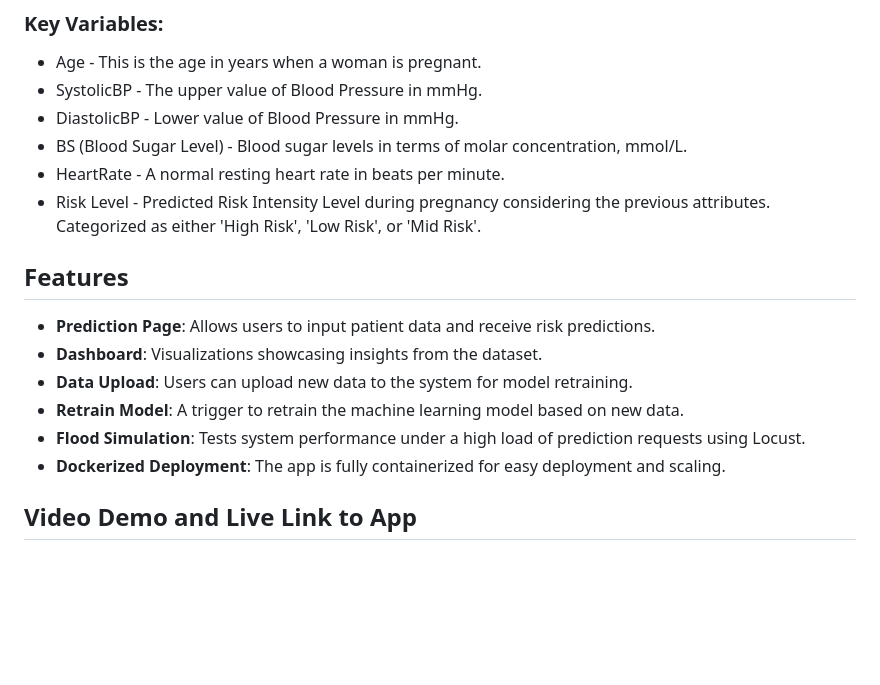
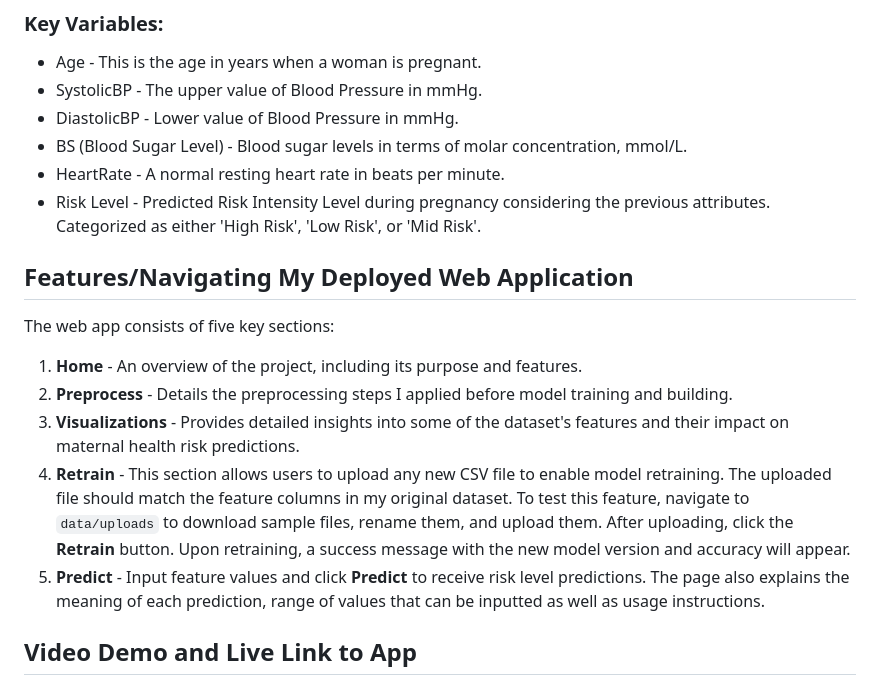
Before and after one commit to m-mwangi/maternAI, a Markdown page: README.md, the part around the change. Drawn GitHub-style; blank space fills up the shorter version.

```diff
--- a/README.md
+++ b/README.md
@@ -20,14 +20,14 @@ The dataset used for this model is publicly available on Kaggle:
 - HeartRate - A normal resting heart rate in beats per minute.
 - Risk Level - Predicted Risk Intensity Level during pregnancy considering the previous attributes. Categorized as either 'High Risk', 'Low Risk', or 'Mid Risk'.
 
+## Features/Navigating My Deployed Web Application
+The web app consists of five key sections:
+1. **Home** - An overview of the project, including its purpose and features.
+2. **Preprocess** - Details the preprocessing steps I applied before model training and building.
+3. **Visualizations** - Provides detailed insights into some of the dataset's features and their impact on maternal health risk predictions.
+4. **Retrain** - This section allows users to upload any new CSV file to enable model retraining. The uploaded file should match the feature columns in my original dataset. To test this feature, navigate to `data/uploads` to download sample files, rename them, and upload them. After uploading, click the **Retrain** button. Upon retraining, a success message with the new model version and accuracy will appear.
+5. **Predict** - Input feature values and click **Predict** to receive risk level predictions. The page also explains the meaning of each prediction, range of values that can be inputted as well as usage instructions.
 
-## Features
-- **Prediction Page**: Allows users to input patient data and receive risk predictions.
-- **Dashboard**: Visualizations showcasing insights from the dataset.
-- **Data Upload**: Users can upload new data to the system for model retraining.
-- **Retrain Model**: A trigger to retrain the machine learning model based on new data.
-- **Flood Simulation**: Tests system performance under a high load of prediction requests using Locust.
-- **Dockerized Deployment**: The app is fully containerized for easy deployment and scaling.
 
 ## Video Demo and Live Link to App
 - **Video Demo**: [YouTube Link]
```
